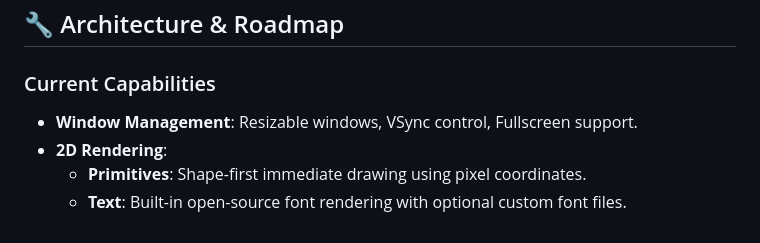
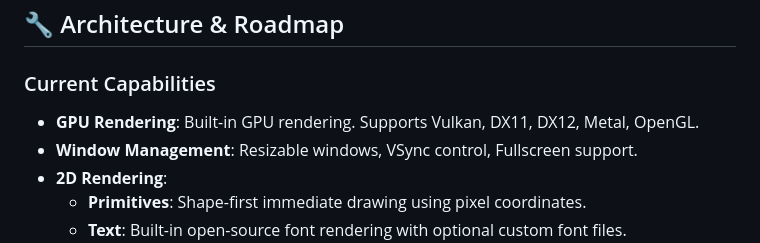
Before and after one commit to aram-ap/pyg-engine, a Markdown page: README.md, the part around one of its changes. Drawn GitHub-style.

```diff
--- a/README.md
+++ b/README.md
@@ -262,6 +263,7 @@ raises `RuntimeError`.
 ## :wrench: Architecture & Roadmap
 
 ### Current Capabilities
+- **GPU Rendering**: Built-in GPU rendering. Supports Vulkan, DX11, DX12, Metal, OpenGL.
 - **Window Management**: Resizable windows, VSync control, Fullscreen support.
 - **2D Rendering**:
     - **Primitives**: Shape-first immediate drawing using pixel coordinates.
```
Also changed, not shown: other parts of README.md (+1 -0 lines).
